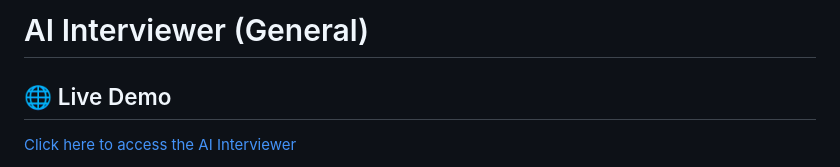
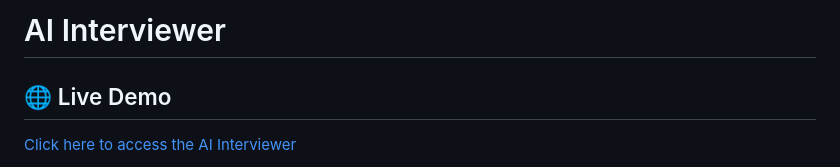
Before and after one commit to ibrahimm7004/ai-interviewer-generic, a Markdown page: README.md, the part around the change. GitHub-like rendering.

```diff
--- a/README.md
+++ b/README.md
@@ -1,4 +1,4 @@
-# AI Interviewer (General)
+# AI Interviewer
 
 ## 🌐 Live Demo
 
```
